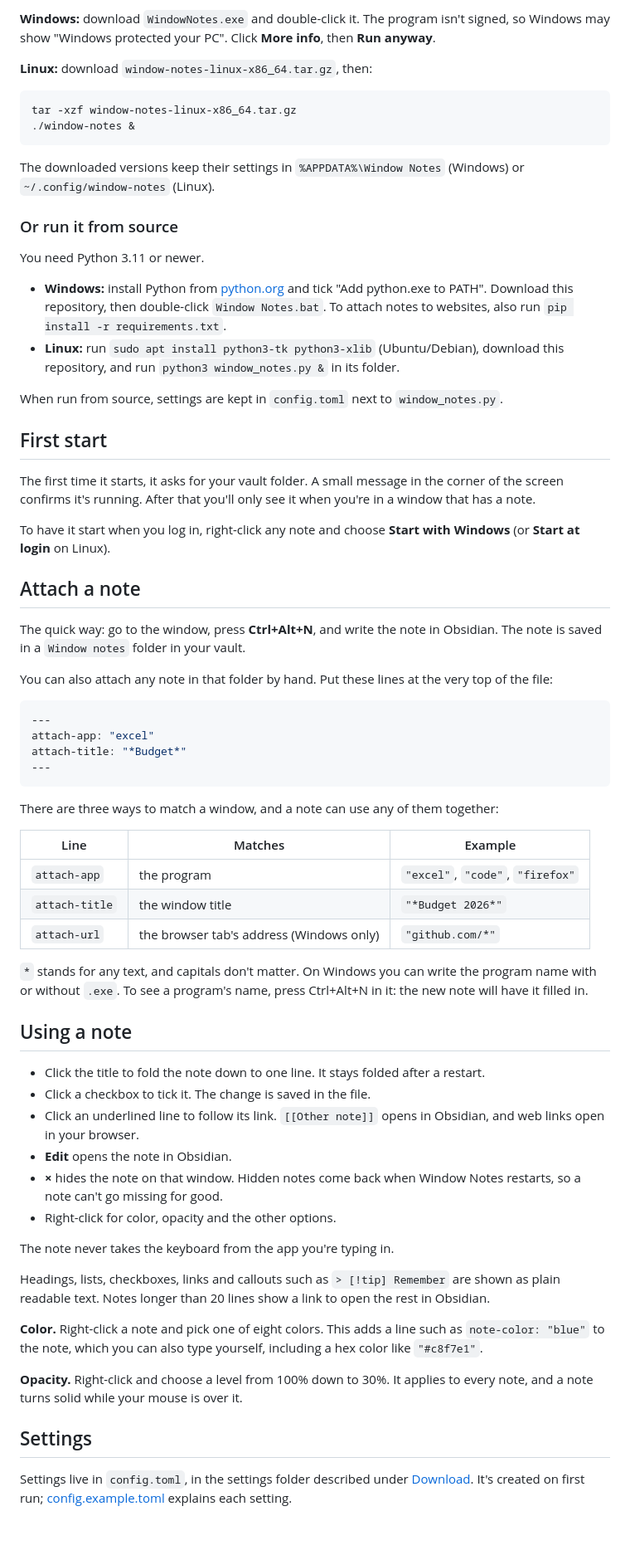
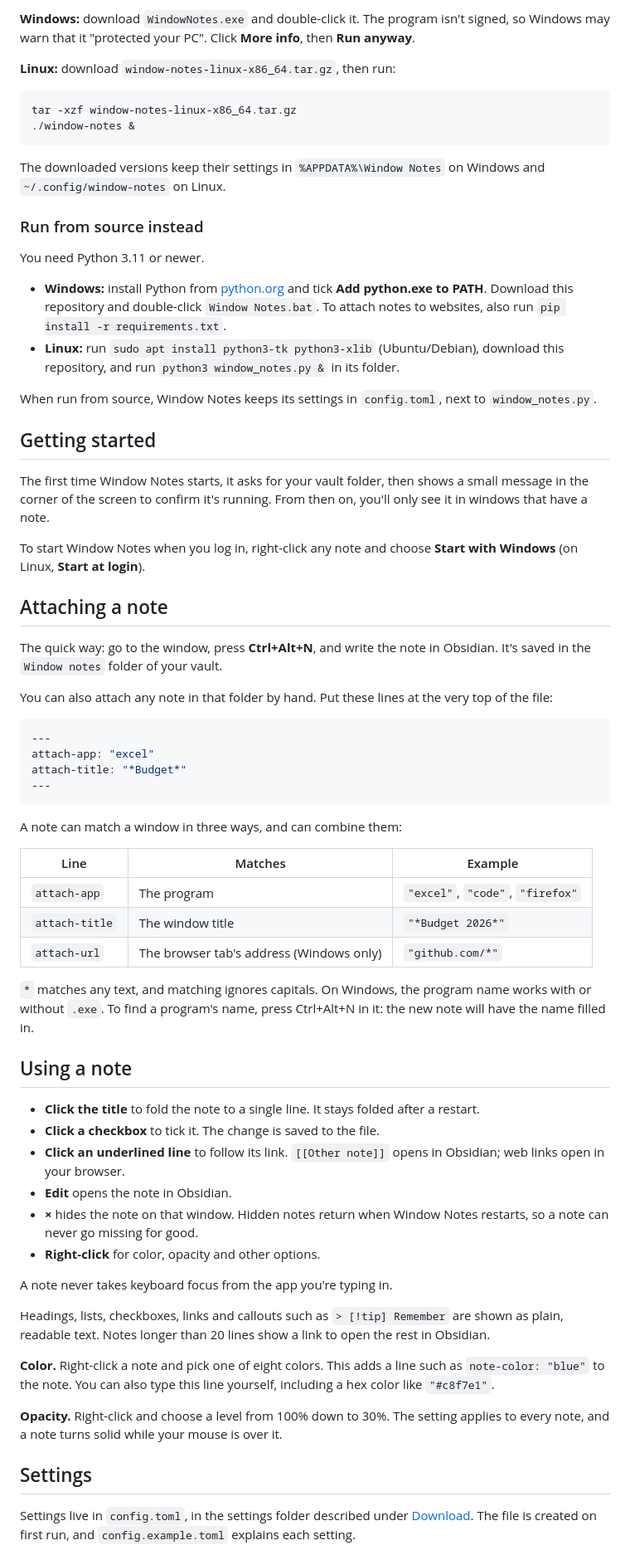
Before and after one commit to GusSaalfeld/window-notes-for-obsidian, a Markdown page: README.md, the part around one of its changes. Shown at 83% size. Drawn GitHub-style; blank space fills up the shorter version.

````diff
--- a/README.md
+++ b/README.md
@@ -14,33 +14,33 @@ Get the latest version from the [Releases page](https://github.com/GusSaalfeld/w
 
-**Windows:** download `WindowNotes.exe` and double-click it. The program isn't signed, so Windows may show "Windows protected your PC". Click **More info**, then **Run anyway**.
+**Windows:** download `WindowNotes.exe` and double-click it. The program isn't signed, so Windows may warn that it "protected your PC". Click **More info**, then **Run anyway**.
 
-**Linux:** download `window-notes-linux-x86_64.tar.gz`, then:
+**Linux:** download `window-notes-linux-x86_64.tar.gz`, then run:
 
-```
+```sh
 tar -xzf window-notes-linux-x86_64.tar.gz
 ./window-notes &
 ```
 
-The downloaded versions keep their settings in `%APPDATA%\Window Notes` (Windows) or `~/.config/window-notes` (Linux).
+The downloaded versions keep their settings in `%APPDATA%\Window Notes` on Windows and `~/.config/window-notes` on Linux.
 
-### Or run it from source
+### Run from source instead
 
 You need Python 3.11 or newer.
 
-- **Windows:** install Python from [python.org](https://www.python.org/downloads/windows/) and tick "Add python.exe to PATH". Download this repository, then double-click `Window Notes.bat`. To attach notes to websites, also run `pip install -r requirements.txt`.
+- **Windows:** install Python from [python.org](https://www.python.org/) and tick **Add python.exe to PATH**. Download this repository and double-click `Window Notes.bat`. To attach notes to websites, also run `pip install -r requirements.txt`.
 - **Linux:** run `sudo apt install python3-tk python3-xlib` (Ubuntu/Debian), download this repository, and run `python3 window_notes.py &` in its folder.
 
-When run from source, settings are kept in `config.toml` next to `window_notes.py`.
+When run from source, Window Notes keeps its settings in `config.toml`, next to `window_notes.py`.
 
-## First start
+## Getting started
 
-The first time it starts, it asks for your vault folder. A small message in the corner of the screen confirms it's running. After that you'll only see it when you're in a window that has a note.
+The first time Window Notes starts, it asks for your vault folder, then shows a small message in the corner of the screen to confirm it's running. From then on, you'll only see it in windows that have a note.
 
-To have it start when you log in, right-click any note and choose **Start with Windows** (or **Start at login** on Linux).
+To start Window Notes when you log in, right-click any note and choose **Start with Windows** (on Linux, **Start at login**).
 
-## Attach a note
+## Attaching a note
 
-The quick way: go to the window, press **Ctrl+Alt+N**, and write the note in Obsidian. The note is saved in a `Window notes` folder in your vault.
+The quick way: go to the window, press **Ctrl+Alt+N**, and write the note in Obsidian. It's saved in the `Window notes` folder of your vault.
 
 You can also attach any note in that folder by hand. Put these lines at the very top of the file:
 
@@ -51,34 +51,34 @@ attach-title: "*Budget*"
 ---
 ```
 
-There are three ways to match a window, and a note can use any of them together:
+A note can match a window in three ways, and can combine them:
 
-| Line | Matches | Example |
-|---|---|---|
-| `attach-app` | the program | `"excel"`, `"code"`, `"firefox"` |
-| `attach-title` | the window title | `"*Budget 2026*"` |
-| `attach-url` | the browser tab's address (Windows only) | `"github.com/*"` |
+| Line           | Matches                                   | Example                          |
+| -------------- | ----------------------------------------- | -------------------------------- |
+| `attach-app`   | The program                               | `"excel"`, `"code"`, `"firefox"` |
+| `attach-title` | The window title                          | `"*Budget 2026*"`                |
+| `attach-url`   | The browser tab's address (Windows only)  | `"github.com/*"`                 |
 
-`*` stands for any text, and capitals don't matter. On Windows you can write the program name with or without `.exe`. To see a program's name, press Ctrl+Alt+N in it: the new note will have it filled in.
+`*` matches any text, and matching ignores capitals. On Windows, the program name works with or without `.exe`. To find a program's name, press Ctrl+Alt+N in it: the new note will have the name filled in.
 
 ## Using a note
 
-- Click the title to fold the note down to one line. It stays folded after a restart.
-- Click a checkbox to tick it. The change is saved in the file.
-- Click an underlined line to follow its link. `[[Other note]]` opens in Obsidian, and web links open in your browser.
+- **Click the title** to fold the note to a single line. It stays folded after a restart.
+- **Click a checkbox** to tick it. The change is saved to the file.
+- **Click an underlined line** to follow its link. `[[Other note]]` opens in Obsidian; web links open in your browser.
 - **Edit** opens the note in Obsidian.
-- **×** hides the note on that window. Hidden notes come back when Window Notes restarts, so a note can't go missing for good.
-- Right-click for color, opacity and the other options.
+- **×** hides the note on that window. Hidden notes return when Window Notes restarts, so a note can never go missing for good.
+- **Right-click** for color, opacity and other options.
 
-The note never takes the keyboard from the app you're typing in.
+A note never takes keyboard focus from the app you're typing in.
 
-Headings, lists, checkboxes, links and callouts such as `> [!tip] Remember` are shown as plain readable text. Notes longer than 20 lines show a link to open the rest in Obsidian.
+Headings, lists, checkboxes, links and callouts such as `> [!tip] Remember` are shown as plain, readable text. Notes longer than 20 lines show a link to open the rest in Obsidian.
 
-**Color.** Right-click a note and pick one of eight colors. This adds a line such as `note-color: "blue"` to the note, which you can also type yourself, including a hex color like `"#c8f7e1"`.
+**Color.** Right-click a note and pick one of eight colors. This adds a line such as `note-color: "blue"` to the note. You can also type this line yourself, including a hex color like `"#c8f7e1"`.
 
-**Opacity.** Right-click and choose a level from 100% down to 30%. It applies to every note, and a note turns solid while your mouse is over it.
+**Opacity.** Right-click and choose a level from 100% down to 30%. The setting applies to every note, and a note turns solid while your mouse is over it.
 
 ## Settings
 
-Settings live in `config.toml`, in the settings folder described under [Download](#download). It's created on first run; [config.example.toml](config.example.toml) explains each setting.
+Settings live in `config.toml`, in the settings folder described under [Download](#download). The file is created on first run, and `config.example.toml` explains each setting.
 
````
Also changed, not shown: other parts of README.md (+32 -25 lines), docs/banner.png, 1 other file.
